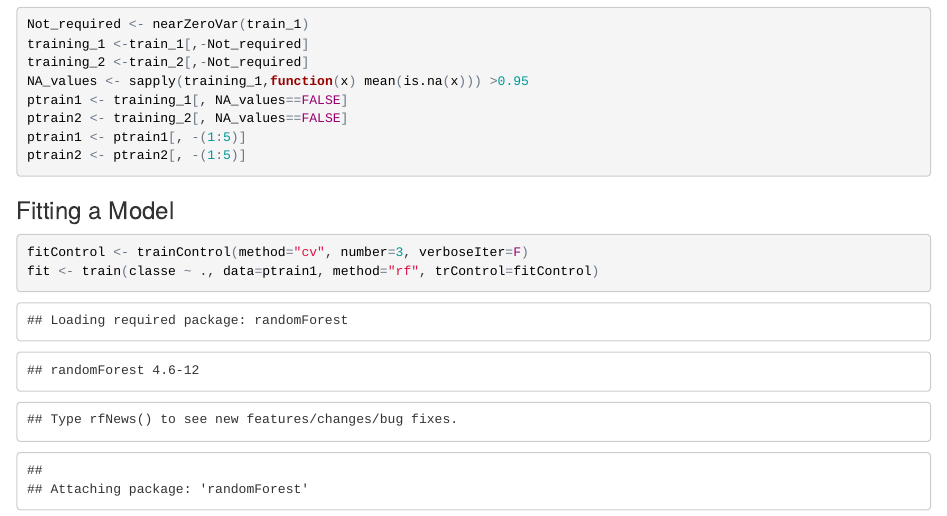
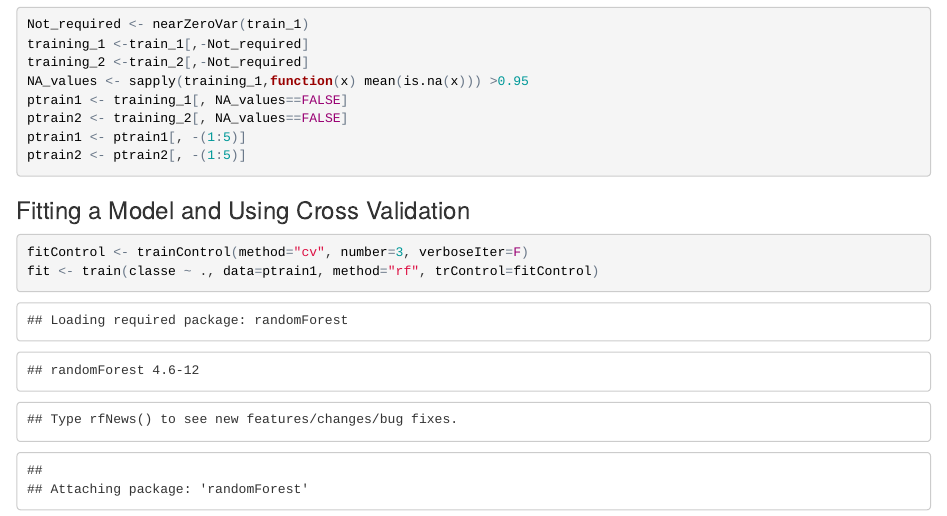
Before and after one commit to aasimwani/Practical_Machine_Learning-, an R Markdown document (final.Rmd): the page in a window 1100 px wide, from 550 px down. The pictures show the output file final.html that the author committed with the source, opened offline.

Commit message:
Addind Cross Validation

````diff
--- a/final.Rmd
+++ b/final.Rmd
@@ -37,7 +37,7 @@ ptrain2 <- ptrain2[, -(1:5)]
 
 ```
 
-###Fitting a Model
+###Fitting a Model and Using Cross Validation
 ```{r}
 
 fitControl <- trainControl(method="cv", number=3, verboseIter=F)
````
Also changed, not shown: final.html.
